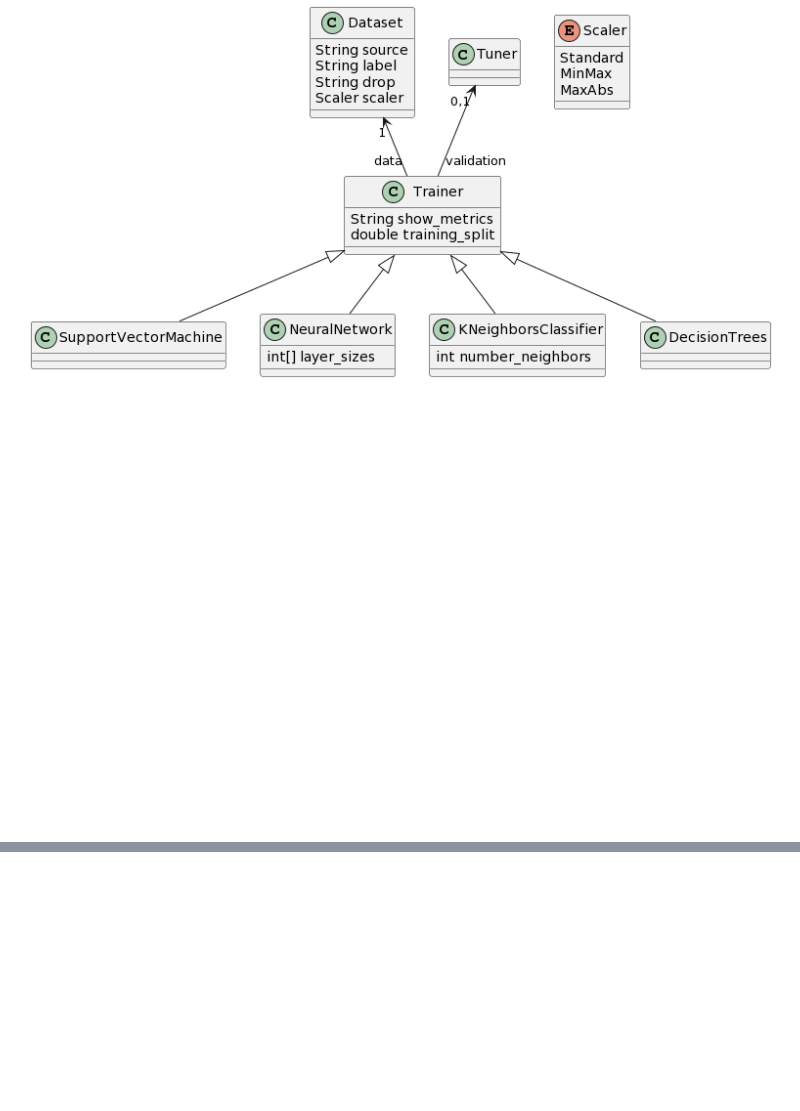
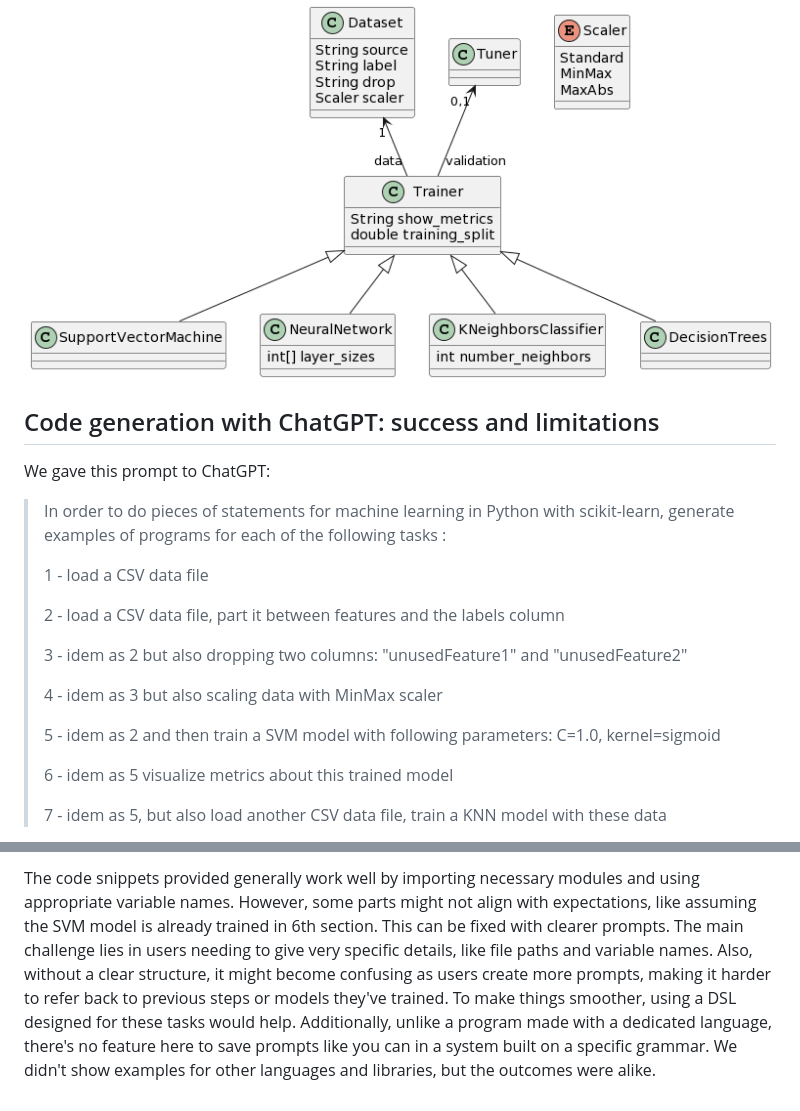
Before and after one commit to AndreiCocan/DSL-ML-classif, a Markdown page: Domain-Analysis.md, 2 parts joined by grey strips. Rendered like a GitHub page; blank space fills up the shorter version.

Commit message:
📝 Domain-Analysis.md: ChatGPT code generation's limitations

```diff
--- a/Domain-Analysis.md
+++ b/Domain-Analysis.md
@@ -631,3 +630,24 @@ This time, myData2 and myKnnModel are referenced in a second trainer, so they wi
 ## Metamodel
 
 ![](metamodel.png)
+
+## Code generation with ChatGPT: success and limitations
+
+We gave this prompt to ChatGPT:
+
+> In order to do pieces of statements for machine learning in Python with scikit-learn, generate examples of programs for each of the following tasks :
+>
+> 1 - load a CSV data file
+>
+> 2 - load a CSV data file, part it between features and the labels column
+>
+> 3 - idem as 2 but also dropping two columns: "unusedFeature1" and "unusedFeature2"
+>
+> 4 - idem as 3 but also scaling data with MinMax scaler
+>
+> 5 - idem as 2 and then train a SVM model with following parameters: C=1.0, kernel=sigmoid
+>
+> 6 - idem as 5 visualize metrics about this trained model
+>
+> 7 - idem as 5, but also load another CSV data file, train a KNN model with these data
+
@@ -633,0 +752,2 @@ This time, myData2 and myKnnModel are referenced in a second trainer, so they wi
+The code snippets provided generally work well by importing necessary modules and using appropriate variable names. However, some parts might not align with expectations, like assuming the SVM model is already trained in 6th section. This can be fixed with clearer prompts. The main challenge lies in users needing to give very specific details, like file paths and variable names. Also, without a clear structure, it might become confusing as users create more prompts, making it harder to refer back to previous steps or models they've trained. To make things smoother, using a DSL designed for these tasks would help. Additionally, unlike a program made with a dedicated language, there's no feature here to save prompts like you can in a system built on a specific grammar.
+We didn't show examples for other languages and libraries, but the outcomes were alike.
```
Also changed, not shown: other parts of Domain-Analysis.md (+98 -1 lines).
